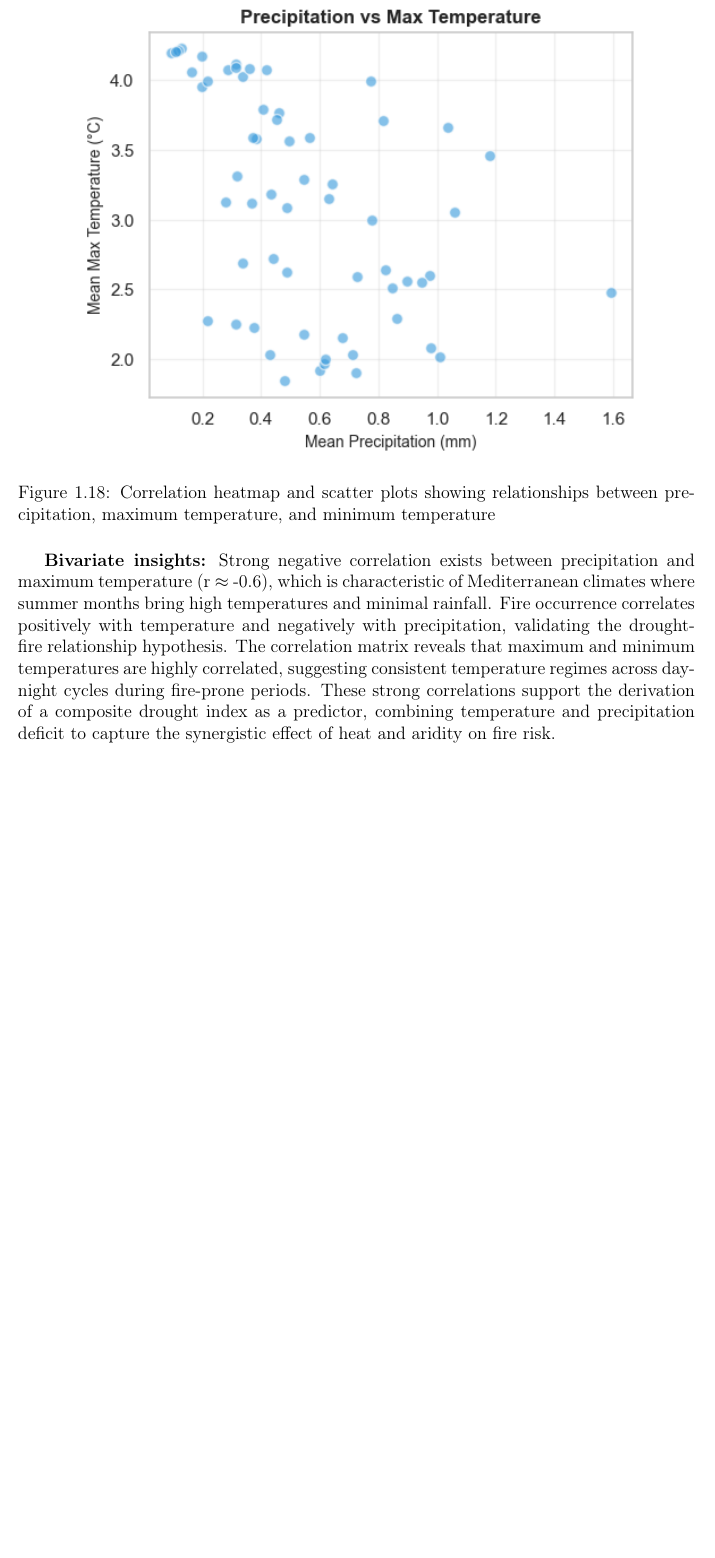
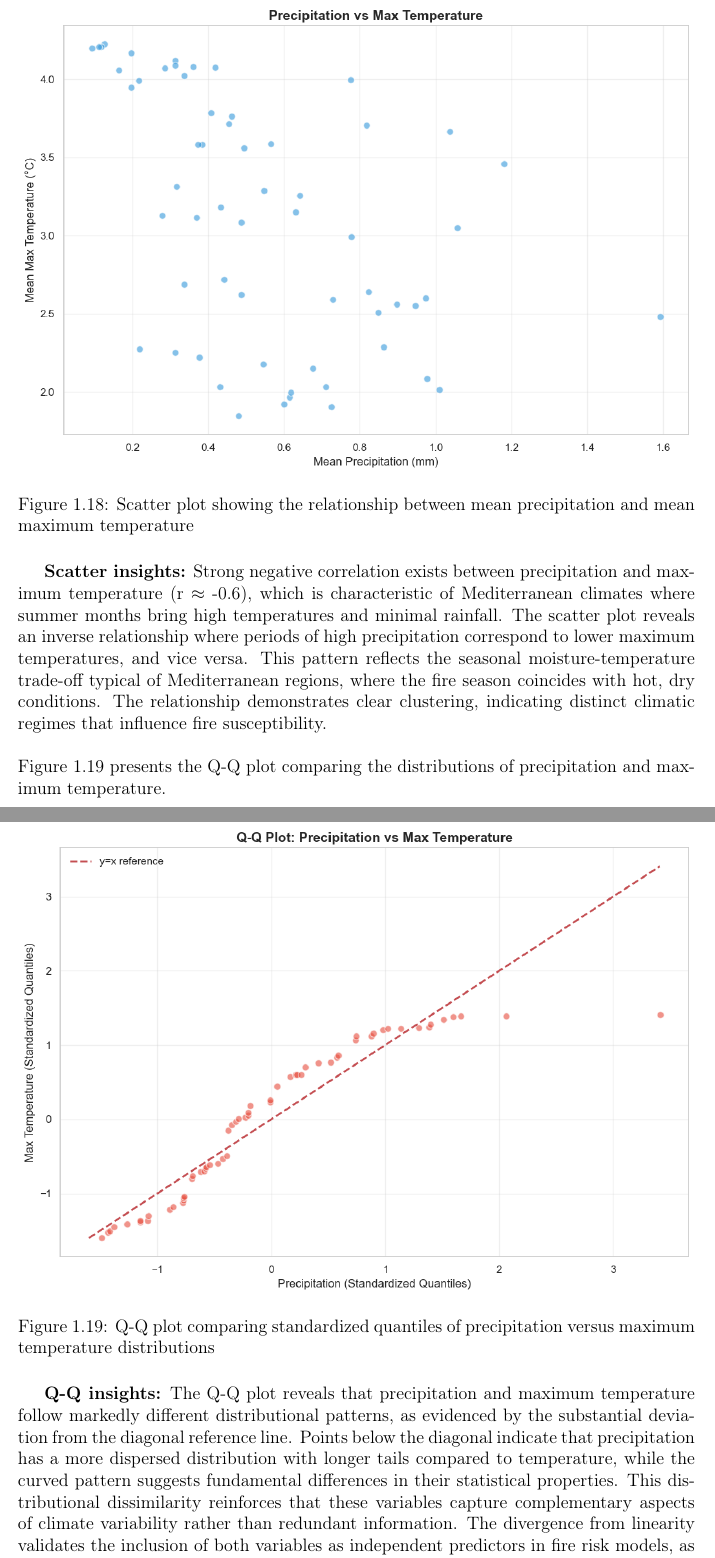
Before and after one commit to BESSAI-Tayeb/forest-fires-algeria-tunisia-analysis, a LaTeX thesis (report/main.tex, which reads report/chapter1.tex): part of page 15 of 48 before the commit and two parts of pages 15 and 16 of 49 after it, the two joined at a grey line, cut at the place of the change, the shorter picture padded with empty space. Compiled offline with pdfLaTeX.

Commit message:
chapter1 add climate plots

```diff
--- a/report/chapter1.tex
+++ b/report/chapter1.tex
@@ -286,12 +286,23 @@ Figure~\ref{fig:climate_bivariate} shows the correlation between climate variabl
 
 \begin{figure}[H]
     \centering
-    \includegraphics[width=0.85\textwidth]{ressources/chapter1/climate/climate_bivariate.png}
-    \caption{Correlation heatmap and scatter plots showing relationships between precipitation, maximum temperature, and minimum temperature}
-    \label{fig:climate_bivariate}
+    \includegraphics[width=1.0\textwidth]{ressources/chapter1/climate/climate_scatter.png}
+    \caption{Scatter plot showing the relationship between mean precipitation and mean maximum temperature}
+    \label{fig:climate_scatter}
 \end{figure}
 
-\textbf{Bivariate insights:} Strong negative correlation exists between precipitation and maximum temperature (r $\approx$ -0.6), which is characteristic of Mediterranean climates where summer months bring high temperatures and minimal rainfall. Fire occurrence correlates positively with temperature and negatively with precipitation, validating the drought-fire relationship hypothesis. The correlation matrix reveals that maximum and minimum temperatures are highly correlated, suggesting consistent temperature regimes across day-night cycles during fire-prone periods. These strong correlations support the derivation of a composite drought index as a predictor, combining temperature and precipitation deficit to capture the synergistic effect of heat and aridity on fire risk.
+\textbf{Scatter insights:} Strong negative correlation exists between precipitation and maximum temperature (r $\approx$ -0.6), which is characteristic of Mediterranean climates where summer months bring high temperatures and minimal rainfall. The scatter plot reveals an inverse relationship where periods of high precipitation correspond to lower maximum temperatures, and vice versa. This pattern reflects the seasonal moisture-temperature trade-off typical of Mediterranean regions, where the fire season coincides with hot, dry conditions. The relationship demonstrates clear clustering, indicating distinct climatic regimes that influence fire susceptibility.
+\\ \\
+Figure~\ref{fig:climate_qqplot} presents the Q-Q plot comparing the distributions of precipitation and maximum temperature.
+
+\begin{figure}[H]
+    \centering
+    \includegraphics[width=1.0\textwidth]{ressources/chapter1/climate/climate_qqplot.png}
+    \caption{Q-Q plot comparing standardized quantiles of precipitation versus maximum temperature distributions}
+    \label{fig:climate_qqplot}
+\end{figure}
+
+\textbf{Q-Q insights:} The Q-Q plot reveals that precipitation and maximum temperature follow markedly different distributional patterns, as evidenced by the substantial deviation from the diagonal reference line. Points below the diagonal indicate that precipitation has a more dispersed distribution with longer tails compared to temperature, while the curved pattern suggests fundamental differences in their statistical properties. This distributional dissimilarity reinforces that these variables capture complementary aspects of climate variability rather than redundant information. The divergence from linearity validates the inclusion of both variables as independent predictors in fire risk models, as they provide distinct information about environmental conditions despite their negative correlation.
 
 \subsection*{Temporal Analysis}
 The seasonal evolution of climate variables demonstrates clear temporal patterns that align with fire occurrence cycles.
```
Also changed, not shown: report/ressources/chapter1/climate/climate_bivariate.png (deleted), report/ressources/chapter1/climate/climate_qqplot.png (added), report/ressources/chapter1/climate/climate_scatter.png (added), report/chapter1.tex (8 more changed lines), 1 other file.
